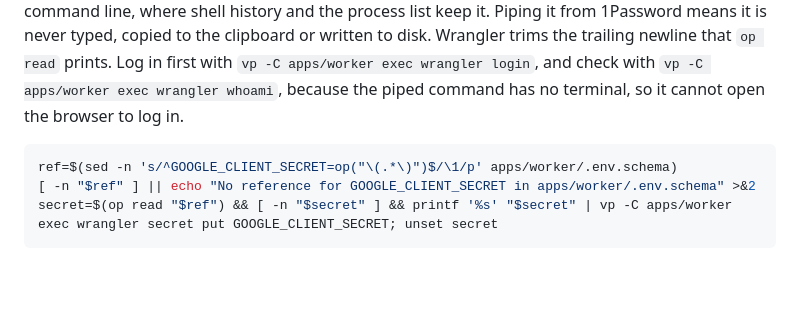
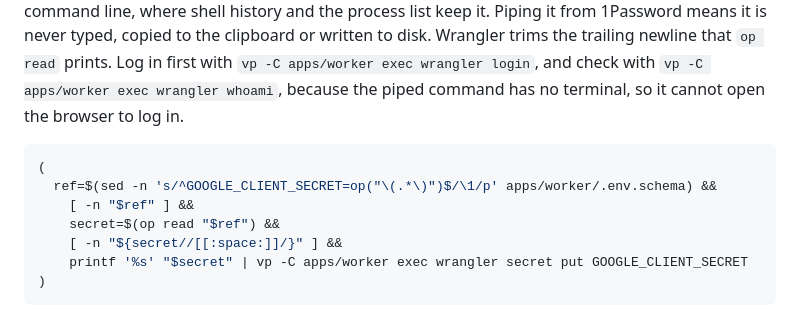
Before and after one commit to schalkneethling/haystack, a Markdown page: plans/haystack-v1-implementation-plan.md, the part around one of its changes. Rendered like a GitHub page; blank space fills up the shorter version.

Commit message:
Refuse a whitespace-only secret, and keep the upload's exit status
Wrangler trims the value, so one made only of whitespace was stored empty.
The command now runs in a subshell, so its variables disappear with it and
its exit status is the upload's, not that of a trailing `unset`.

Co-Authored-By: Claude Opus 5.5 <noreply@anthropic.com>

````diff
--- a/plans/haystack-v1-implementation-plan.md
+++ b/plans/haystack-v1-implementation-plan.md
@@ -922,8 +922,12 @@ One configuration module reads every flag once per request, or once per sweep ru
 **Secrets are set in Cloudflare with `wrangler secret put <NAME>`, one at a time, or in the Cloudflare dashboard.** The command has no option for the value. In a terminal it asks with a masked prompt, and otherwise it reads the value from standard input. Never put a value on the command line, where shell history and the process list keep it. Piping it from 1Password means it is never typed, copied to the clipboard or written to disk. Wrangler trims the trailing newline that `op read` prints. Log in first with `vp -C apps/worker exec wrangler login`, and check with `vp -C apps/worker exec wrangler whoami`, because the piped command has no terminal, so it cannot open the browser to log in.
 
 ```sh
-ref=$(sed -n 's/^GOOGLE_CLIENT_SECRET=op("\(.*\)")$/\1/p' apps/worker/.env.schema)
-[ -n "$ref" ] || echo "No reference for GOOGLE_CLIENT_SECRET in apps/worker/.env.schema" >&2
-secret=$(op read "$ref") && [ -n "$secret" ] && printf '%s' "$secret" | vp -C apps/worker exec wrangler secret put GOOGLE_CLIENT_SECRET; unset secret
+(
+  ref=$(sed -n 's/^GOOGLE_CLIENT_SECRET=op("\(.*\)")$/\1/p' apps/worker/.env.schema) &&
+    [ -n "$ref" ] &&
+    secret=$(op read "$ref") &&
+    [ -n "${secret//[[:space:]]/}" ] &&
+    printf '%s' "$secret" | vp -C apps/worker exec wrangler secret put GOOGLE_CLIENT_SECRET
+)
 ```
 
````
Also changed, not shown: other parts of plans/haystack-v1-implementation-plan.md (+1 -1 lines).
